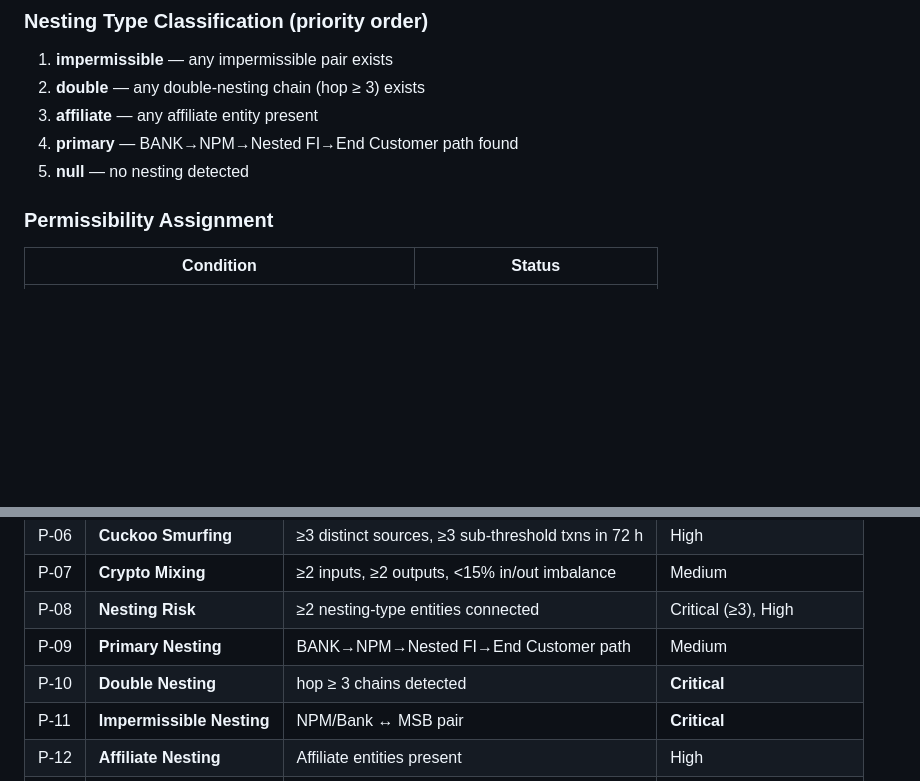
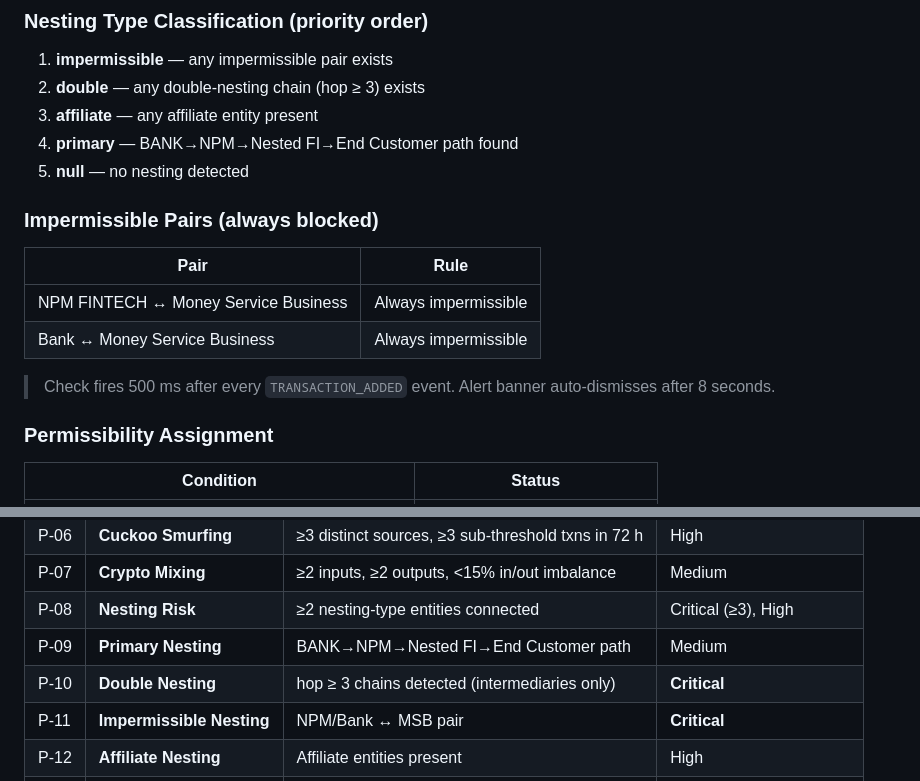
Before and after one commit to ngerald51/Nesting, a Markdown page: README.md, 2 parts joined by grey strips. Rendered like a GitHub page; blank space fills up the shorter version.

Commit message:
fix: resolve README merge conflict — keep upstream structure, add missing impermissible pairs section
Co-Authored-By: Claude Sonnet 4.6 <noreply@anthropic.com>

```diff
--- a/README.md
+++ b/README.md
@@ -90,7 +90,14 @@ Entities unreachable from any BANK → hop ∞
 4. **primary** — BANK→NPM→Nested FI→End Customer path found
 5. **null** — no nesting detected
 
+### Impermissible Pairs (always blocked)
+| Pair | Rule |
+|------|------|
+| NPM FINTECH ↔ Money Service Business | Always impermissible |
+| Bank ↔ Money Service Business | Always impermissible |
 
+> Check fires 500 ms after every `TRANSACTION_ADDED` event.
+> Alert banner auto-dismisses after 8 seconds.
 
 ### Permissibility Assignment
 | Condition | Status |
@@ -174,7 +181,7 @@ Entities unreachable from any BANK → hop ∞
 | P-07 | **Crypto Mixing** | ≥2 inputs, ≥2 outputs, <15% in/out imbalance | Medium |
 | P-08 | **Nesting Risk** | ≥2 nesting-type entities connected | Critical (≥3), High |
 | P-09 | **Primary Nesting** | BANK→NPM→Nested FI→End Customer path | Medium |
-| P-10 | **Double Nesting** | hop ≥ 3 chains detected | **Critical** |
+| P-10 | **Double Nesting** | hop ≥ 3 chains detected (intermediaries only) | **Critical** |
 | P-11 | **Impermissible Nesting** | NPM/Bank ↔ MSB pair | **Critical** |
 | P-12 | **Affiliate Nesting** | Affiliate entities present | High |
 | P-13 | **Multi-NPM Cluster** | 2+ NPMs sharing downstream entity ≤2 hops | High |
```
Also changed, not shown: other parts of README.md (+0 -1 lines).
